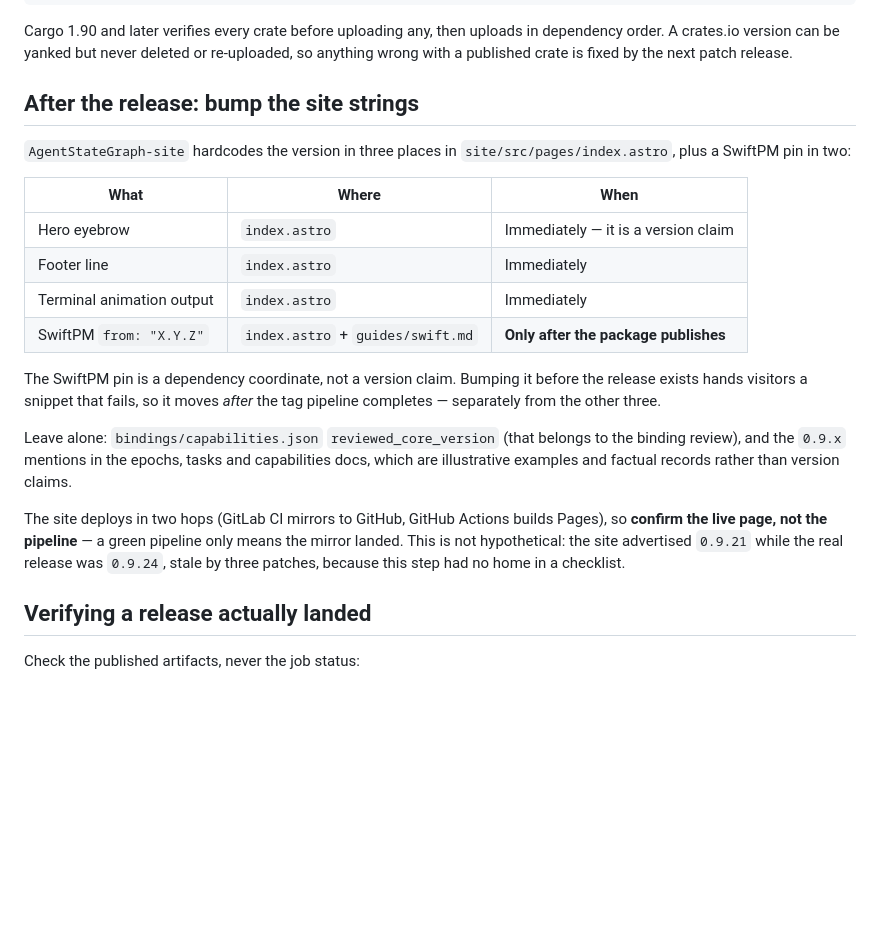
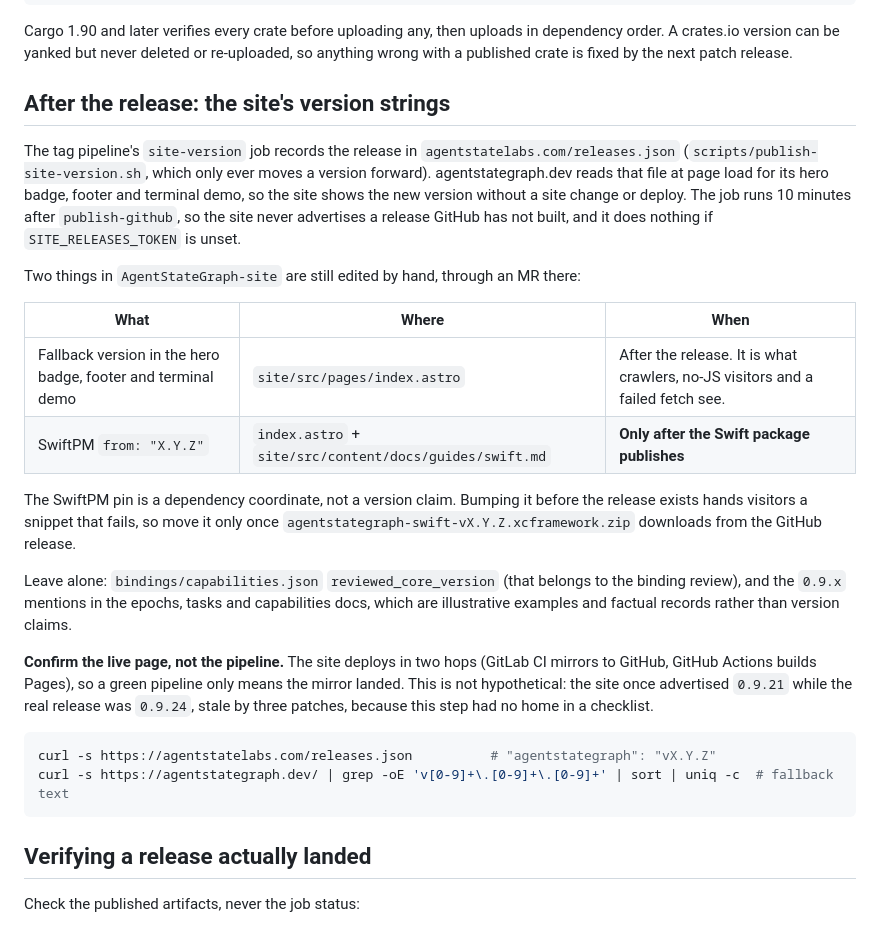
Before and after one commit to agentstatelabs/agentstategraph, a Markdown page: RELEASE.md, the part around the change. Rendered like a GitHub page; blank space fills up the shorter version.

Commit message:
docs(release): the site's version now comes from releases.json
RELEASE.md said AgentStateGraph-site hardcodes the version in three
places that must be edited after every release. Since the site began
reading agentstatelabs.com/releases.json at page load, the tag
pipeline's site-version job updates the hero badge, footer and terminal
demo itself. The section now says so, and lists what is still edited by
hand in the site repo: the no-JS fallback text, and the SwiftPM pin once
the xcframework is published. It keeps the confirm-the-live-page rule
and adds the two curl checks. BINDING_RELEASE_POLICY.md's 'nothing
derives them' lines are brought into line.

Co-Authored-By: Claude Opus 5.5 <noreply@anthropic.com>

````diff
--- a/RELEASE.md
+++ b/RELEASE.md
@@ -104,32 +104,44 @@ in dependency order. A crates.io version can be yanked but never deleted or
 re-uploaded, so anything wrong with a published crate is fixed by the next
 patch release.
 
-## After the release: bump the site strings
+## After the release: the site's version strings
 
-`AgentStateGraph-site` hardcodes the version in three places in
-`site/src/pages/index.astro`, plus a SwiftPM pin in two:
+The tag pipeline's `site-version` job records the release in
+`agentstatelabs.com/releases.json` (`scripts/publish-site-version.sh`, which
+only ever moves a version forward). agentstategraph.dev reads that file at page
+load for its hero badge, footer and terminal demo, so the site shows the new
+version without a site change or deploy. The job runs 10 minutes after
+`publish-github`, so the site never advertises a release GitHub has not built,
+and it does nothing if `SITE_RELEASES_TOKEN` is unset.
+
+Two things in `AgentStateGraph-site` are still edited by hand, through an MR
+there:
 
 | What | Where | When |
 |---|---|---|
-| Hero eyebrow | `index.astro` | Immediately — it is a version claim |
-| Footer line | `index.astro` | Immediately |
-| Terminal animation output | `index.astro` | Immediately |
-| SwiftPM `from: "X.Y.Z"` | `index.astro` + `guides/swift.md` | **Only after the package publishes** |
+| Fallback version in the hero badge, footer and terminal demo | `site/src/pages/index.astro` | After the release. It is what crawlers, no-JS visitors and a failed fetch see. |
+| SwiftPM `from: "X.Y.Z"` | `index.astro` + `site/src/content/docs/guides/swift.md` | **Only after the Swift package publishes** |
 
 The SwiftPM pin is a dependency coordinate, not a version claim. Bumping it
-before the release exists hands visitors a snippet that fails, so it moves
-*after* the tag pipeline completes — separately from the other three.
+before the release exists hands visitors a snippet that fails, so move it only
+once `agentstategraph-swift-vX.Y.Z.xcframework.zip` downloads from the GitHub
+release.
 
 Leave alone: `bindings/capabilities.json` `reviewed_core_version` (that belongs
 to the binding review), and the `0.9.x` mentions in the epochs, tasks and
 capabilities docs, which are illustrative examples and factual records rather
 than version claims.
 
-The site deploys in two hops (GitLab CI mirrors to GitHub, GitHub Actions
-builds Pages), so **confirm the live page, not the pipeline** — a green
-pipeline only means the mirror landed. This is not hypothetical: the site
+**Confirm the live page, not the pipeline.** The site deploys in two hops
+(GitLab CI mirrors to GitHub, GitHub Actions builds Pages), so a green pipeline
+only means the mirror landed. This is not hypothetical: the site once
 advertised `0.9.21` while the real release was `0.9.24`, stale by three
 patches, because this step had no home in a checklist.
+
+```sh
+curl -s https://agentstatelabs.com/releases.json          # "agentstategraph": "vX.Y.Z"
+curl -s https://agentstategraph.dev/ | grep -oE 'v[0-9]+\.[0-9]+\.[0-9]+' | sort | uniq -c  # fallback text
+```
 
 ## Verifying a release actually landed
 
````
Also changed, not shown: docs/BINDING_RELEASE_POLICY.md (+6 -4 lines).
